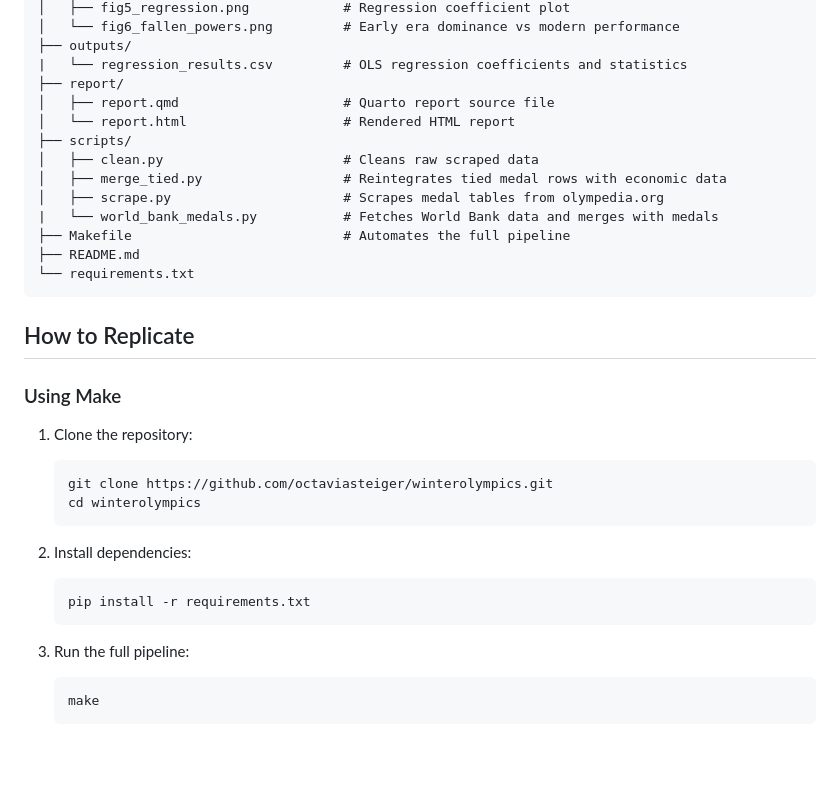
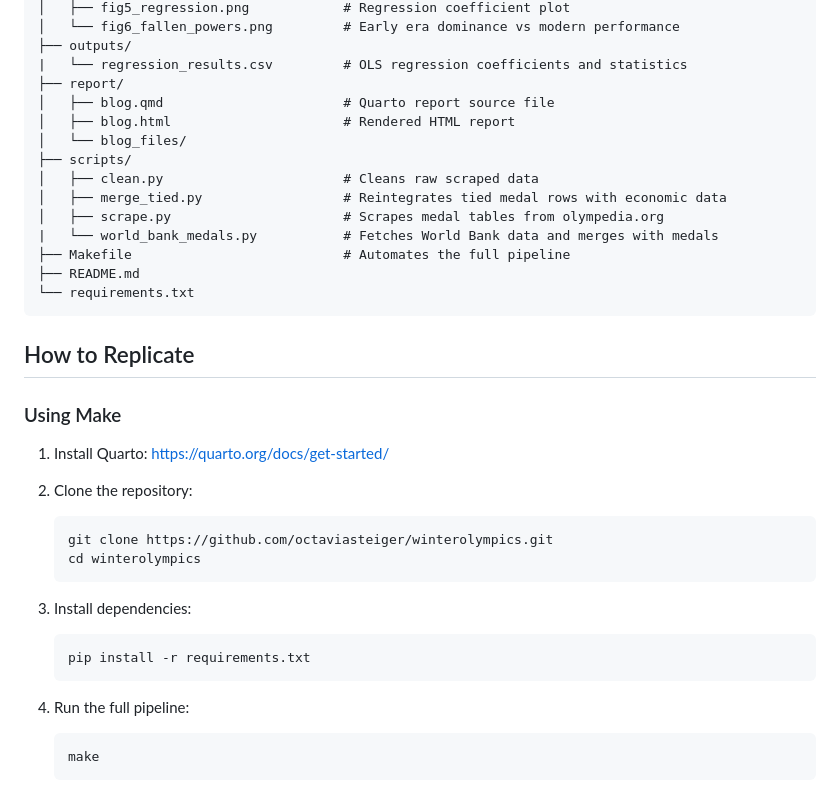
Before and after one commit to octaviasteiger/winterolympics, a Markdown page: README.md, the part around the change. Rendered like a GitHub page; blank space fills up the shorter version.

Commit message:
Changing report to blog and including quarto into replication

````diff
--- a/README.md
+++ b/README.md
@@ -33,8 +33,9 @@ winterolympics/
 ├── outputs/
 |   └── regression_results.csv         # OLS regression coefficients and statistics
 ├── report/
-│   ├── report.qmd                     # Quarto report source file
-│   └── report.html                    # Rendered HTML report
+│   ├── blog.qmd                       # Quarto report source file
+│   ├── blog.html                      # Rendered HTML report
+│   └── blog_files/
 ├── scripts/
 │   ├── clean.py                       # Cleans raw scraped data
 │   ├── merge_tied.py                  # Reintegrates tied medal rows with economic data
@@ -47,18 +48,20 @@ winterolympics/
 
 ## How to Replicate
 ### Using Make
-1. Clone the repository:
+1. Install Quarto: https://quarto.org/docs/get-started/
+
+2. Clone the repository:
    ```
    git clone https://github.com/octaviasteiger/winterolympics.git
    cd winterolympics
    ```
 
-2. Install dependencies:
+3. Install dependencies:
    ```
    pip install -r requirements.txt
    ```
 
-3. Run the full pipeline:
+4. Run the full pipeline:
    ```
    make
    ```
````
